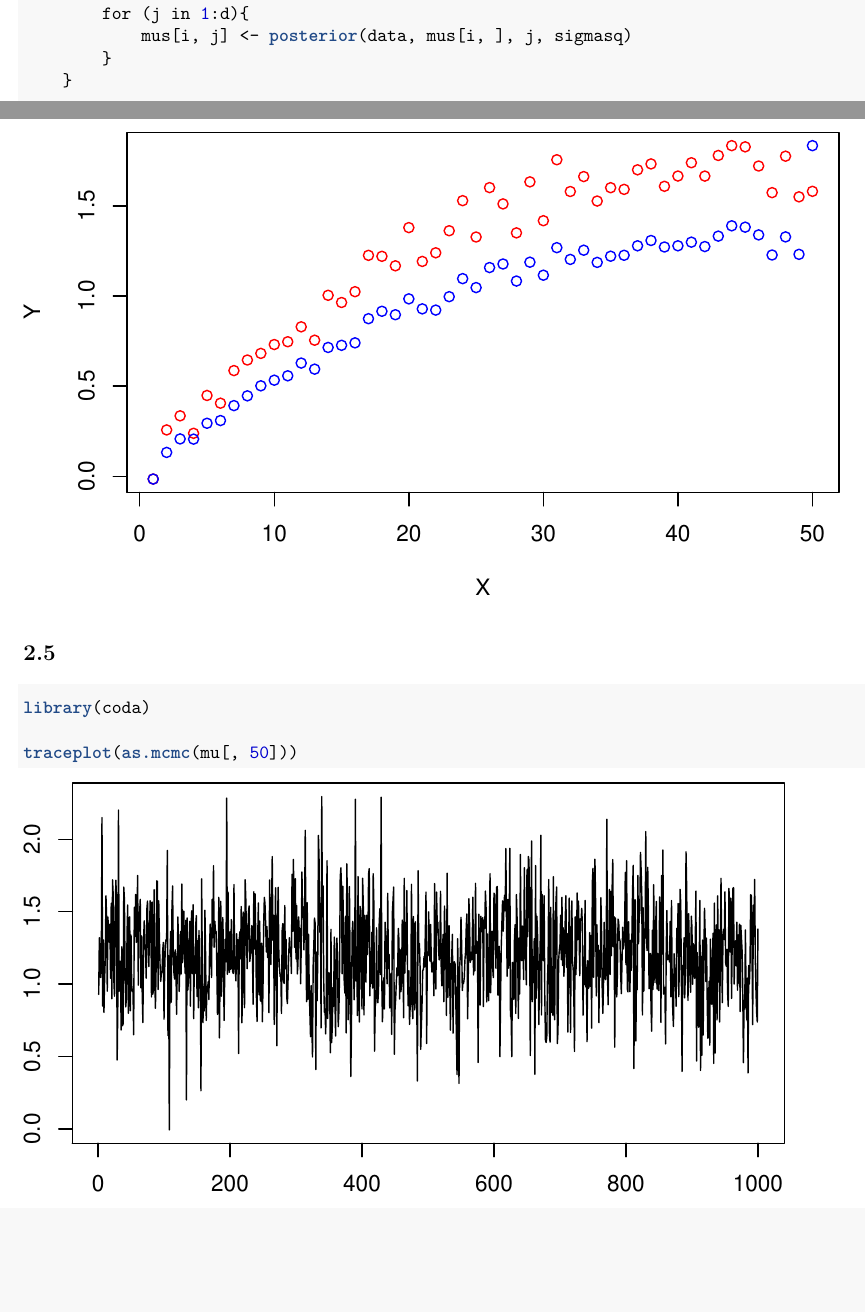
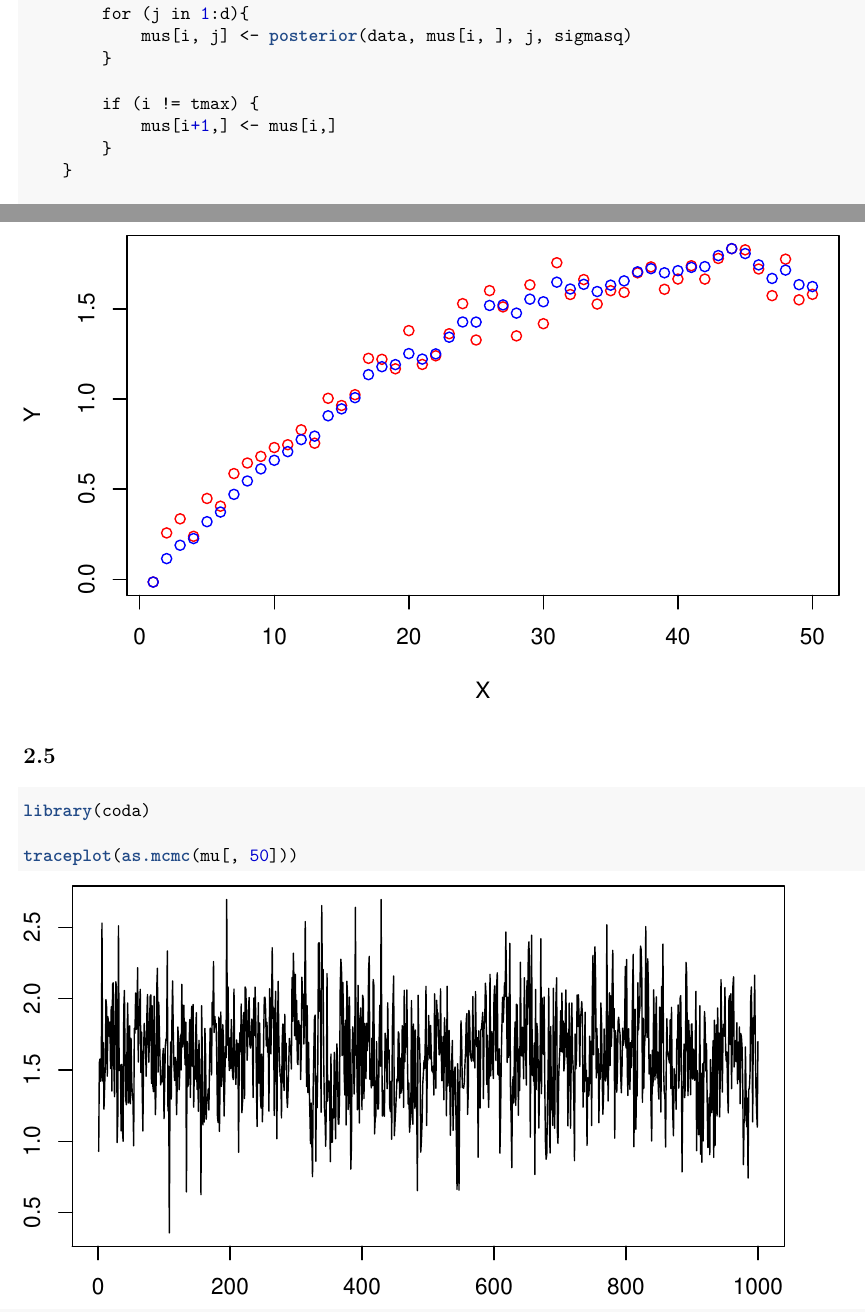
Before and after one commit to raholm/CS, an R Markdown document (report/report.Rmd): two parts of pages 8 and 9 of 9, joined at a grey line, cut so that both start at the same text, the shorter picture padded with empty space. The pictures show the output file report/report.pdf that the author committed with the source.

Commit message:
Fixed a bug in gibbs.

```diff
--- a/report/report.Rmd
+++ b/report/report.Rmd
@@ -194,6 +194,10 @@ gibbs <- function(data, tmax){
         for (j in 1:d){
             mus[i, j] <- posterior(data, mus[i, ], j, sigmasq)
         }
+
+        if (i != tmax) {
+            mus[i+1,] <- mus[i,]
+        }
     }
 
     return(mus)
```
Also changed, not shown: report/report.pdf.
